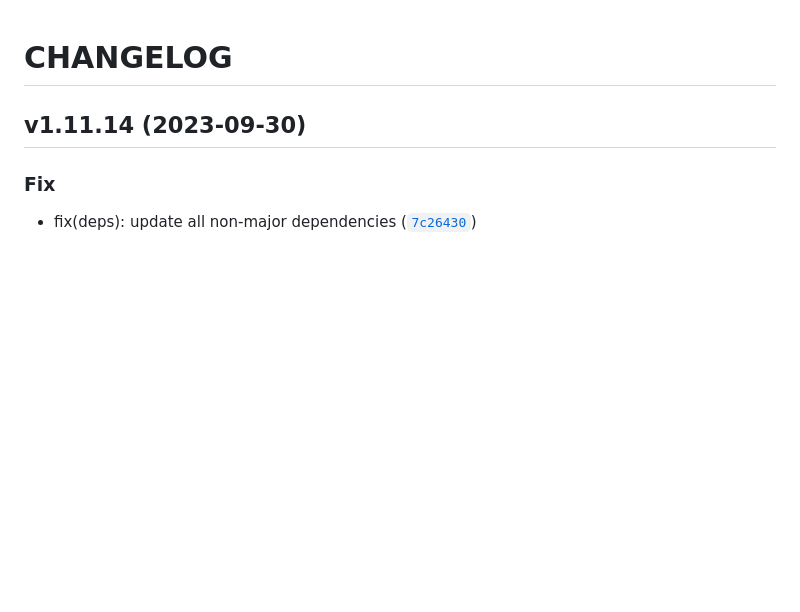
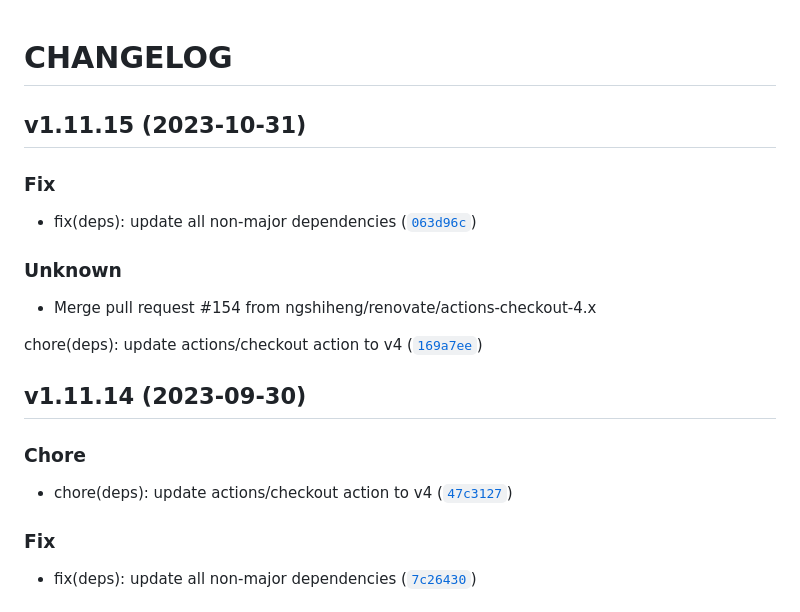
Before and after one commit to ngshiheng/burplist, a Markdown page: CHANGELOG.md, the part around the change. Rendered like a GitHub page; blank space fills up the shorter version.

Commit message:
1.11.15
Automatically generated by python-semantic-release

```diff
--- a/CHANGELOG.md
+++ b/CHANGELOG.md
@@ -2,8 +2,25 @@
 
 
 
+## v1.11.15 (2023-10-31)
+
+### Fix
+
+* fix(deps): update all non-major dependencies ([`063d96c`](https://github.com/ngshiheng/burplist/commit/063d96c6ba4137ca7cb242b9cb18ef903c151e30))
+
+### Unknown
+
+* Merge pull request #154 from ngshiheng/renovate/actions-checkout-4.x
+
+chore(deps): update actions/checkout action to v4 ([`169a7ee`](https://github.com/ngshiheng/burplist/commit/169a7ee6be99e98356ba4274638eb346a36b4958))
+
+
 ## v1.11.14 (2023-09-30)
 
+### Chore
+
+* chore(deps): update actions/checkout action to v4 ([`47c3127`](https://github.com/ngshiheng/burplist/commit/47c312723660756a7d34b92a45cb3166d280039f))
+
 ### Fix
 
 * fix(deps): update all non-major dependencies ([`7c26430`](https://github.com/ngshiheng/burplist/commit/7c26430d2612473e536ae99d0365086345ecb6ce))
```
